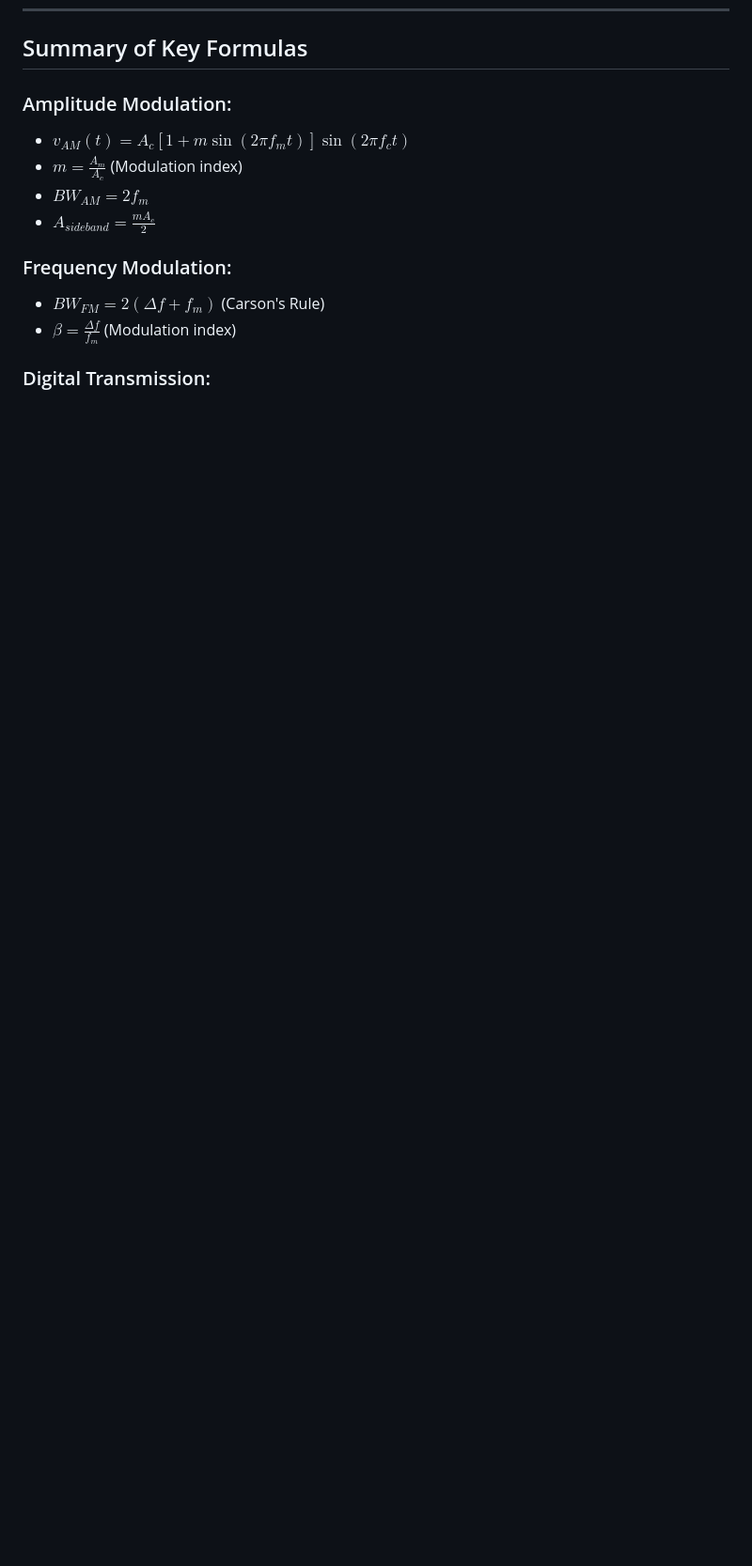
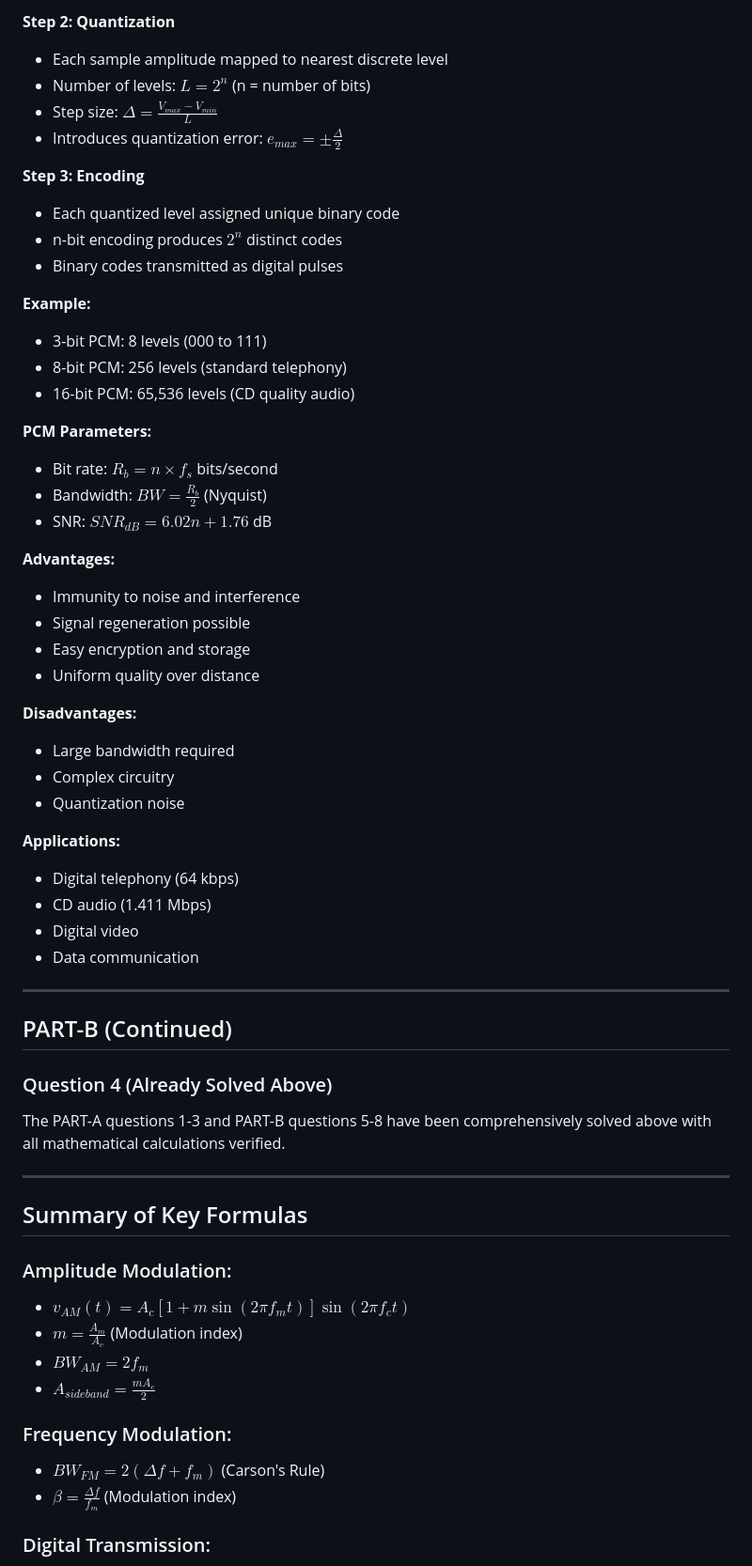
Before and after one commit to showrav-sarkar555/communication, a Markdown page: notes/exam-solutions.md, the part around the change printed below. Shown: that part at 94% size. Drawn GitHub-style; blank space fills up the shorter version.

Commit message:
Add Question 4 solutions: Distortion in AM, Transistor Amplifier, and PCM detailed explanation

```diff
--- a/notes/exam-solutions.md
+++ b/notes/exam-solutions.md
@@ -621,3 +748,51 @@ If sum + checksum = 11111111
+**Step 2: Quantization**
+- Each sample amplitude mapped to nearest discrete level
+- Number of levels: $L = 2^n$ (n = number of bits)
+- Step size: $\Delta = \frac{V_{max} - V_{min}}{L}$
+- Introduces quantization error: $e_{max} = \pm \frac{\Delta}{2}$
+
+**Step 3: Encoding**
+- Each quantized level assigned unique binary code
+- n-bit encoding produces $2^n$ distinct codes
+- Binary codes transmitted as digital pulses
+
+**Example:**
+- 3-bit PCM: 8 levels (000 to 111)
+- 8-bit PCM: 256 levels (standard telephony)
+- 16-bit PCM: 65,536 levels (CD quality audio)
+
+**PCM Parameters:**
+- Bit rate: $R_b = n \times f_s$ bits/second
+- Bandwidth: $BW = \frac{R_b}{2}$ (Nyquist)
+- SNR: $SNR_{dB} = 6.02n + 1.76$ dB
+
+**Advantages:**
+- Immunity to noise and interference
+- Signal regeneration possible
+- Easy encryption and storage
+- Uniform quality over distance
+
+**Disadvantages:**
+- Large bandwidth required
+- Complex circuitry
+- Quantization noise
+
+**Applications:**
+- Digital telephony (64 kbps)
+- CD audio (1.411 Mbps)
+- Digital video
+- Data communication
+
+---
+
+## PART-B (Continued)
+
+### Question 4 (Already Solved Above)
+
+The PART-A questions 1-3 and PART-B questions 5-8 have been comprehensively solved above with all mathematical calculations verified.
+
+---
+
 ## Summary of Key Formulas
 
 ### Amplitude Modulation:
```
Also changed, not shown: other parts of notes/exam-solutions.md (+127 -0 lines).
